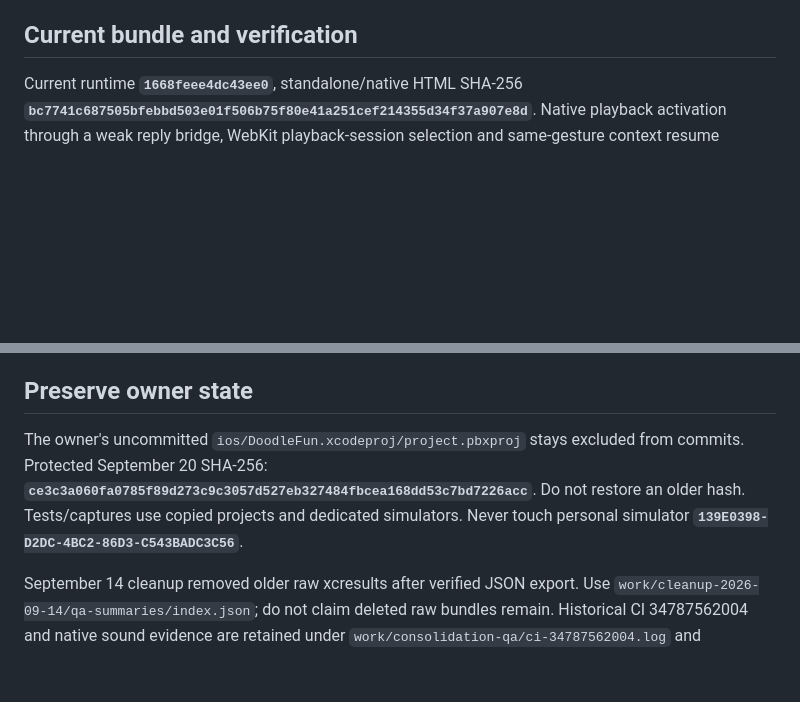
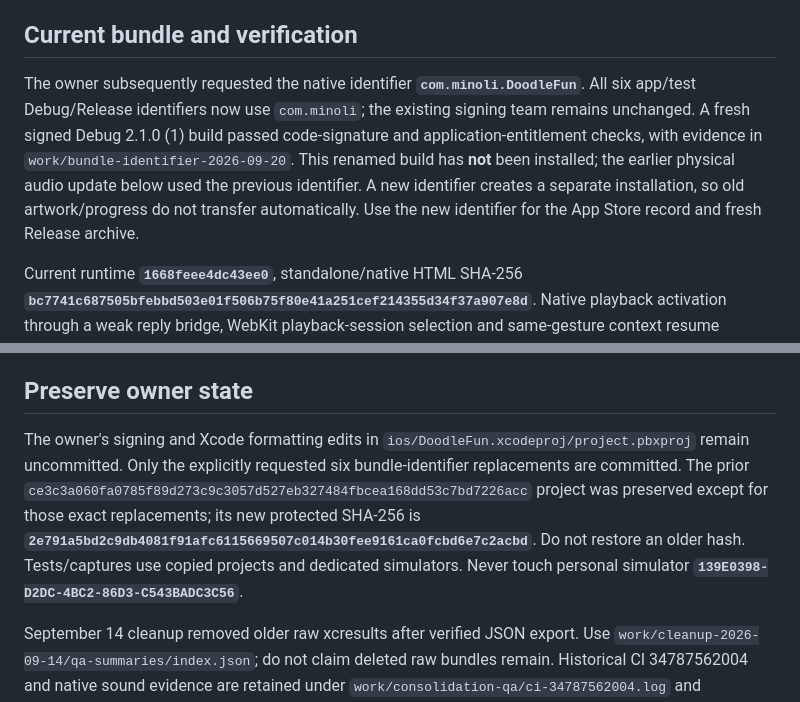
Before and after one commit to kartikkp/Doodle-fun, a Markdown page: .planning/STATE.md, 2 parts joined by grey strips. Drawn GitHub-style; blank space fills up the shorter version.

Commit message:
docs(05-10): record signed Minoli build and release identifier

```diff
--- a/.planning/STATE.md
+++ b/.planning/STATE.md
@@ -11,6 +11,8 @@ Updated September 20, 2026. The 21-family, 34-mode app's [PR #6](https://github.
 - Exact legal seller/copyright identity still needs verification. The September 20 pre-merge privacy/support check returned HTTP 200 with September 8 content. Verify post-merge Pages deployment and current content before submission.
 
 ## Current bundle and verification
+
+The owner subsequently requested the native identifier **`com.minoli.DoodleFun`**. All six app/test Debug/Release identifiers now use `com.minoli`; the existing signing team remains unchanged. A fresh signed Debug 2.1.0 (1) build passed code-signature and application-entitlement checks, with evidence in `work/bundle-identifier-2026-09-20`. This renamed build has **not** been installed; the earlier physical audio update below used the previous identifier. A new identifier creates a separate installation, so old artwork/progress do not transfer automatically. Use the new identifier for the App Store record and fresh Release archive.
 
 Current runtime **`1668feee4dc43ee0`**, standalone/native HTML SHA-256 **`bc7741c687505bfebbd503e01f506b75f80e41a251cef214355d34f37a907e8d`**. Native playback activation through a weak reply bridge, WebKit playback-session selection and same-gesture context resume precede notes. Both activation paths must succeed; native denial permits retry. Idle speech cancellation is skipped. The precise original physical cause is unproven; see [the audio follow-up](../docs/iphone-audio-fix.md).
 
@@ -51,6 +53,6 @@ Physical speaker/headphone audibility, media volume/Silent mode, actual Photos/F
 
 ## Preserve owner state
 
-The owner's uncommitted `ios/DoodleFun.xcodeproj/project.pbxproj` stays excluded from commits. Protected September 20 SHA-256: **`ce3c3a060fa0785f89d273c9c3057d527eb327484fbcea168dd53c7bd7226acc`**. Do not restore an older hash. Tests/captures use copied projects and dedicated simulators. Never touch personal simulator **`139E0398-D2DC-4BC2-86D3-C543BADC3C56`**.
+The owner's signing and Xcode formatting edits in `ios/DoodleFun.xcodeproj/project.pbxproj` remain uncommitted. Only the explicitly requested six bundle-identifier replacements are committed. The prior `ce3c3a060fa0785f89d273c9c3057d527eb327484fbcea168dd53c7bd7226acc` project was preserved except for those exact replacements; its new protected SHA-256 is **`2e791a5bd2c9db4081f91afc6115669507c014b30fee9161ca0fcbd6e7c2acbd`**. Do not restore an older hash. Tests/captures use copied projects and dedicated simulators. Never touch personal simulator **`139E0398-D2DC-4BC2-86D3-C543BADC3C56`**.
 
 September 14 cleanup removed older raw xcresults after verified JSON export. Use `work/cleanup-2026-09-14/qa-summaries/index.json`; do not claim deleted raw bundles remain. Historical CI 34787562004 and native sound evidence are retained under `work/consolidation-qa/ci-34787562004.log` and `work/consolidation-qa-ci-audio-34787562004`.
```
Also changed, not shown: docs/app-store/release-checklist.md (+1 -0 lines).
